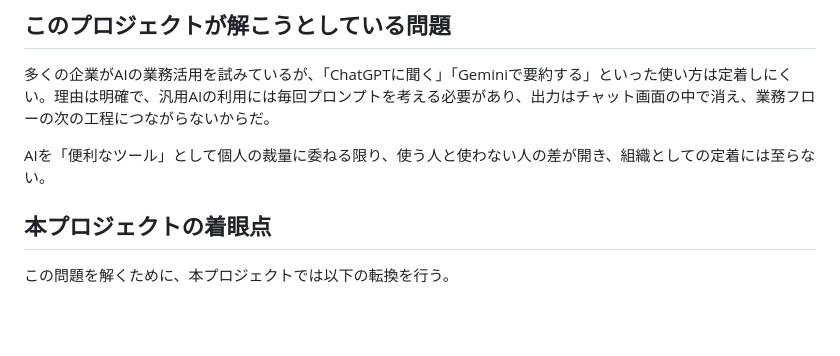
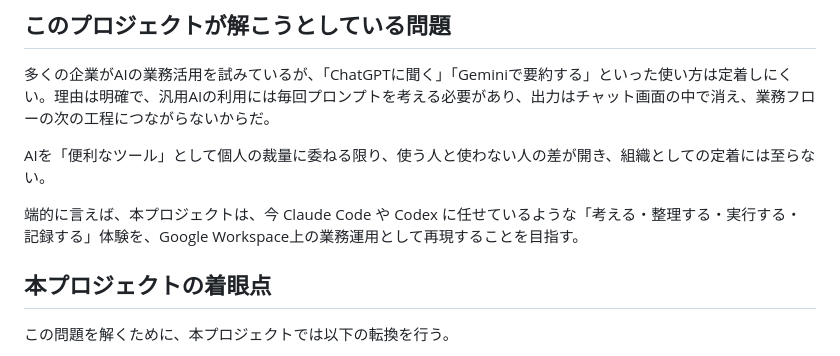
Before and after one commit to koji140/google-ai-agent, a Markdown page: docs/overview.md, the part around the change. Drawn GitHub-style; blank space fills up the shorter version.

```diff
--- a/docs/overview.md
+++ b/docs/overview.md
@@ -5,6 +5,8 @@
 多くの企業がAIの業務活用を試みているが、「ChatGPTに聞く」「Geminiで要約する」といった使い方は定着しにくい。理由は明確で、汎用AIの利用には毎回プロンプトを考える必要があり、出力はチャット画面の中で消え、業務フローの次の工程につながらないからだ。
 
 AIを「便利なツール」として個人の裁量に委ねる限り、使う人と使わない人の差が開き、組織としての定着には至らない。
+
+端的に言えば、本プロジェクトは、今 Claude Code や Codex に任せているような「考える・整理する・実行する・記録する」体験を、Google Workspace上の業務運用として再現することを目指す。
 
 ## 本プロジェクトの着眼点
 
```
Also changed, not shown: README.md (+2 -0 lines).
